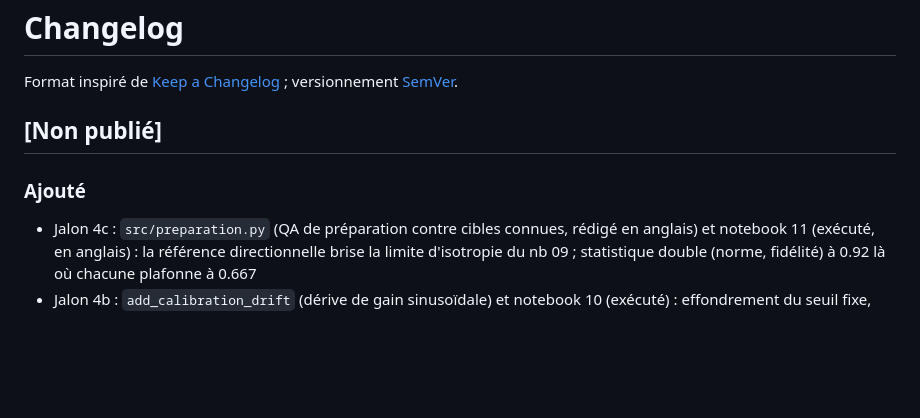
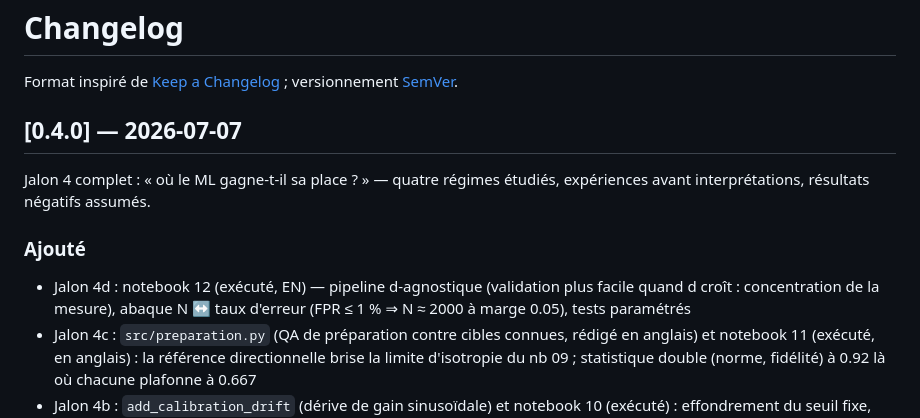
Before and after one commit to Mkl1984/quantum_state_validator, a Markdown page: CHANGELOG.md, the part around the change. Rendered like a GitHub page; blank space fills up the shorter version.

Commit message:
docs: close milestone 4, cut CHANGELOG 0.4.0, add session report

```diff
--- a/CHANGELOG.md
+++ b/CHANGELOG.md
@@ -3,9 +3,15 @@
 Format inspiré de [Keep a Changelog](https://keepachangelog.com/fr/1.1.0/) ;
 versionnement [SemVer](https://semver.org/lang/fr/).
 
-## [Non publié]
+## [0.4.0] — 2026-07-07
+
+Jalon 4 complet : « où le ML gagne-t-il sa place ? » — quatre régimes
+étudiés, expériences avant interprétations, résultats négatifs assumés.
 
 ### Ajouté
+- Jalon 4d : notebook 12 (exécuté, EN) — pipeline d-agnostique (validation
+  plus facile quand d croît : concentration de la mesure), abaque
+  N ↔ taux d'erreur (FPR ≤ 1 % ⇒ N ≈ 2000 à marge 0.05), tests paramétrés
 - Jalon 4c : `src/preparation.py` (QA de préparation contre cibles connues,
   rédigé en anglais) et notebook 11 (exécuté, en anglais) : la référence
   directionnelle brise la limite d'isotropie du nb 09 ; statistique double
```
Also changed, not shown: ROADMAP.md (+11 -6 lines), reports/SESSION_2026-07-07_jalon4d.md (added, +46 -0 lines).
